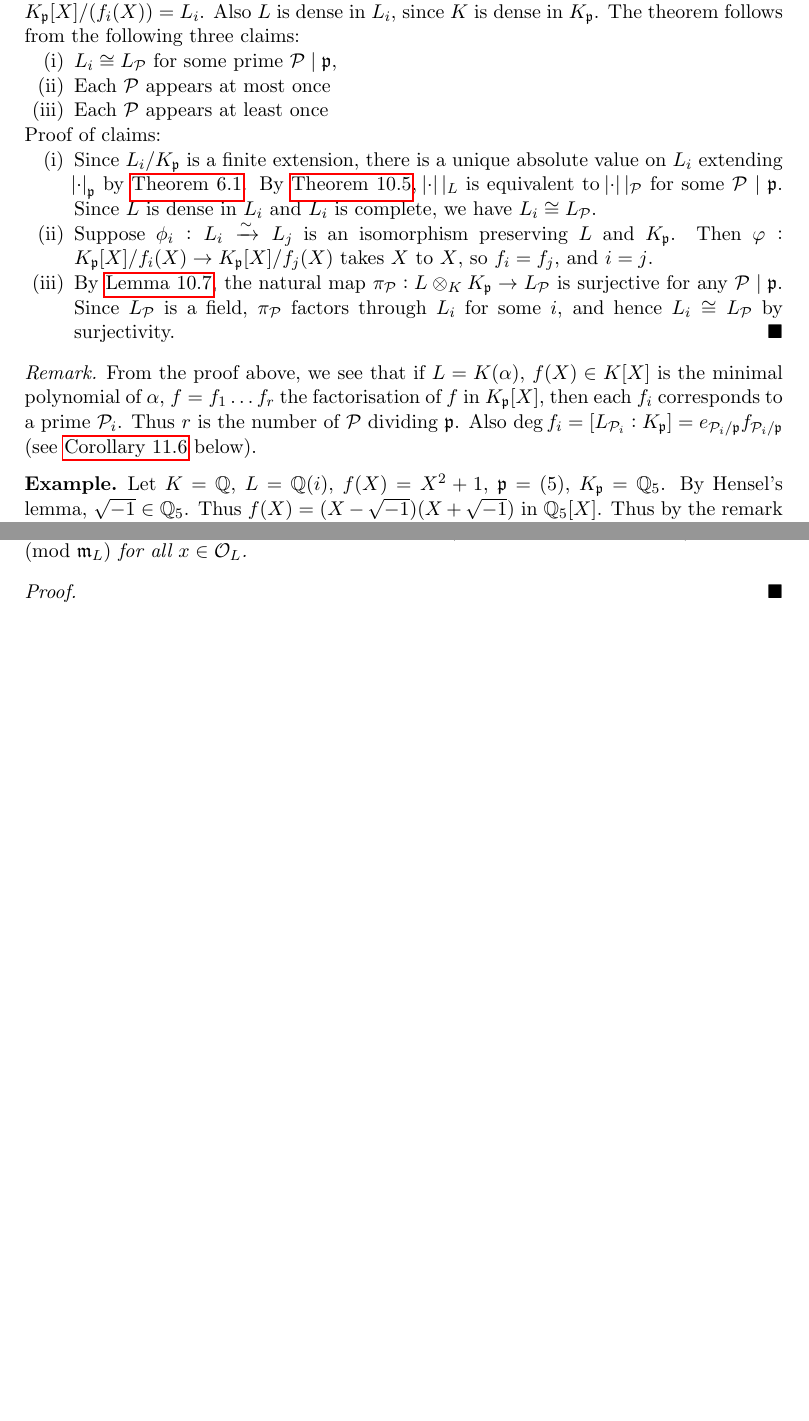
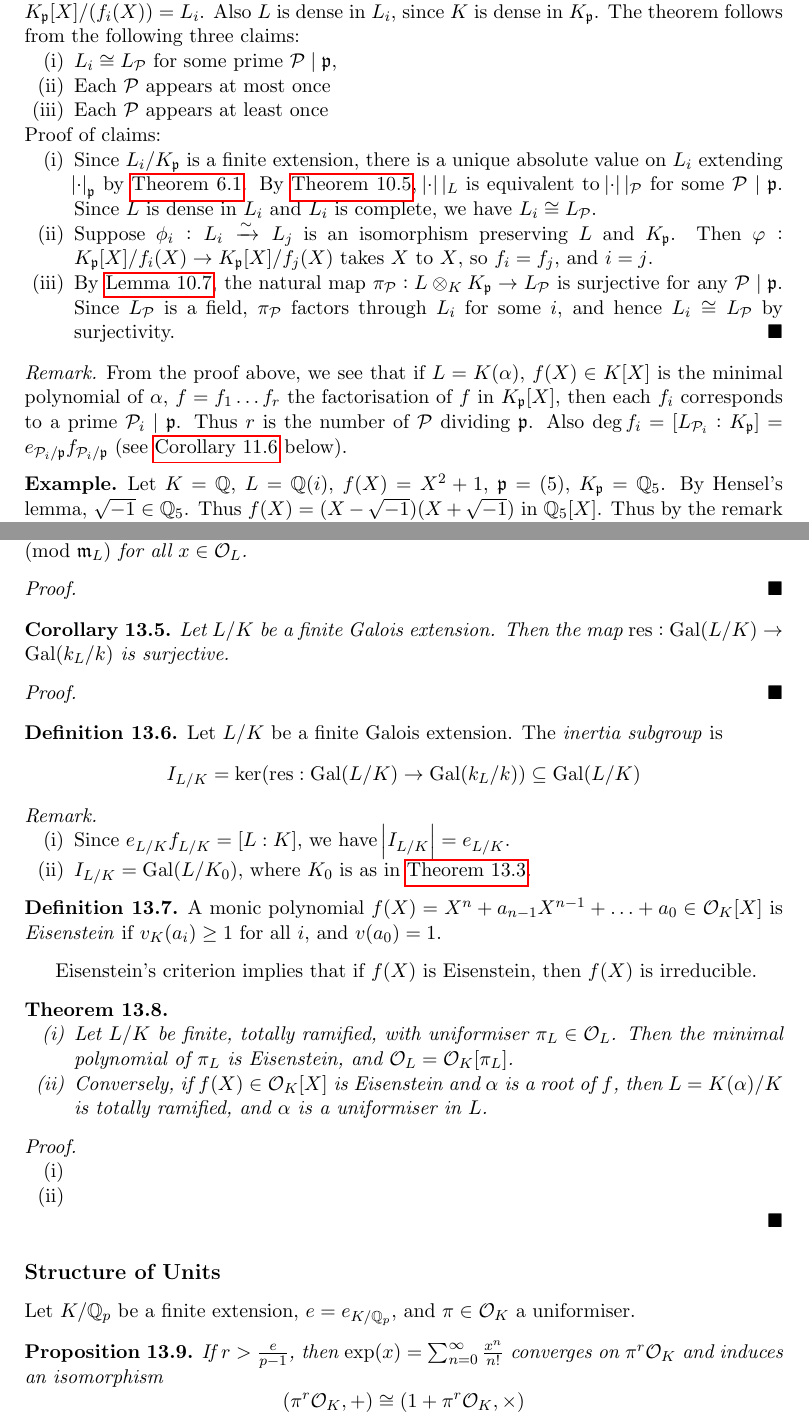
Before and after one commit to mlyean/part-iii-local-fields, a LaTeX document (main.tex): two parts of pages 27 and 36 of 36, joined at a grey line, cut so that both start at the same text, the shorter picture padded with empty space. Compiled offline with pdfLaTeX.

Commit message:
Lecture 16 progress

```diff
--- a/main.tex
+++ b/main.tex
@@ -1429,7 +1429,7 @@ Note that the inclusions $K \subseteq L \subseteq L_\cP$ induce an inclusion $K_
 \end{proof}
 
 \begin{remark}
-    From the proof above, we see that if $L = K(\alpha)$, $f(X) \in K[X]$ is the minimal polynomial of $\alpha$, $f = f_1 \ldots f_r$ the factorisation of $f$ in $K_\fp[X]$, then each $f_i$ corresponds to a prime $\cP_i$. Thus $r$ is the number of $\cP$ dividing $\fp$. Also $\deg f_i = [L_{\cP_i} : K_\fp] = e_{\cP_i/\fp} f_{\cP_i/\fp}$ (see \autoref{cor:11_6} below).
+    From the proof above, we see that if $L = K(\alpha)$, $f(X) \in K[X]$ is the minimal polynomial of $\alpha$, $f = f_1 \ldots f_r$ the factorisation of $f$ in $K_\fp[X]$, then each $f_i$ corresponds to a prime $\cP_i \mid \fp$. Thus $r$ is the number of $\cP$ dividing $\fp$. Also $\deg f_i = [L_{\cP_i} : K_\fp] = e_{\cP_i/\fp} f_{\cP_i/\fp}$ (see \autoref{cor:11_6} below).
 \end{remark}
 
 \begin{example}
@@ -1825,4 +1825,55 @@ Recall from \autoref{cor:11_6} that $[L : K] = e_{L/K} f_{L/K}$.
 
 \end{proof}
 
+\begin{corollary}\label{cor:13_5}
+    Let $L/K$ be a finite Galois extension. Then the map $\res : \Gal(L/K) \to \Gal(k_L / k)$ is surjective.
+\end{corollary}
+\begin{proof}
+
+\end{proof}
+
+\begin{definition}
+    Let $L/K$ be a finite Galois extension. The \emph{inertia subgroup} is
+    \begin{equation*}
+        I_{L/K} = \ker(\res : \Gal(L/K) \to \Gal(k_L / k)) \subseteq \Gal(L/K)
+    \end{equation*}
+\end{definition}
+
+\begin{remark}\phantom{}
+    \begin{enumerate}
+        \item Since $e_{L/K} f_{L/K} = [L:K]$, we have $\abs{I_{L/K}} = e_{L/K}$.
+        \item $I_{L/K} = \Gal(L/K_0)$, where $K_0$ is as in \autoref{thm:13_3}.
+    \end{enumerate}
+\end{remark}
+
+\begin{definition}
+    A monic polynomial $f(X) = X^n + a_{n-1} X^{n-1} + \ldots + a_0 \in \cO_K[X]$ is \emph{Eisenstein} if $v_K(a_i) \ge 1$ for all $i$, and $v(a_0) = 1$.
+\end{definition}
+
+Eisenstein's criterion implies that if $f(X)$ is Eisenstein, then $f(X)$ is irreducible.
+
+\begin{theorem}\label{thm:13_8}\phantom{}
+    \begin{enumerate}
+        \item Let $L/K$ be finite, totally ramified, with uniformiser $\pi_L \in \cO_L$. Then the minimal polynomial of $\pi_L$ is Eisenstein, and $\cO_L = \cO_K[\pi_L]$.
+        \item Conversely, if $f(X) \in \cO_K[X]$ is Eisenstein and $\alpha$ is a root of $f$, then $L = K(\alpha) / K$ is totally ramified, and $\alpha$ is a uniformiser in $L$.
+    \end{enumerate}
+\end{theorem}
+\begin{proof}\phantom{}
+    \begin{enumerate}
+        \item
+        \item
+    \end{enumerate}
+\end{proof}
+
+\subsection*{Structure of Units}
+
+Let $K / \bQ_p$ be a finite extension, $e = e_{K/\bQ_p}$, and $\pi \in \cO_K$ a uniformiser.
+
+\begin{proposition}\label{prop:13_9}
+    If $r > \frac{e}{p-1}$, then $\exp(x) = \sum_{n=0}^\infty \frac{x^n}{n!}$ converges on $\pi^r \cO_K$ and induces an isomorphism
+    \begin{equation*}
+        (\pi^r \cO_K, +) \cong (1 + \pi^r \cO_K, \times)
+    \end{equation*}
+\end{proposition}
+
 \end{document}
```
Also changed, not shown: main.tex (2 more changed lines), 1 other file.
